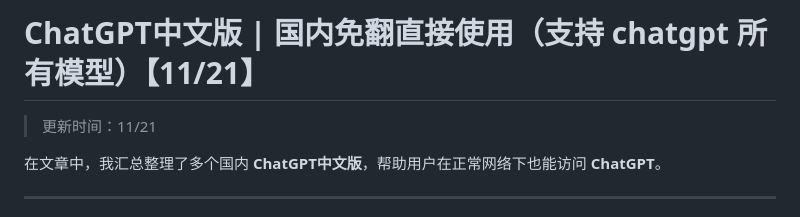
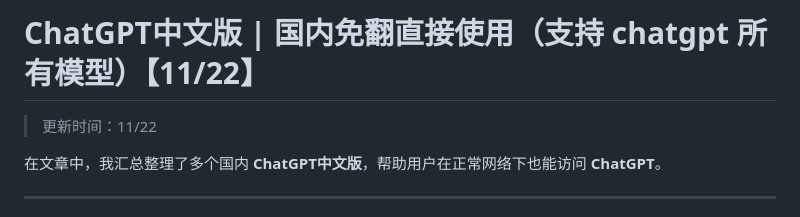
Before and after one commit to XiaoLiuLB/chatgpt-chinese, a Markdown page: README.md, the part around the change. GitHub-like rendering.

```diff
--- a/README.md
+++ b/README.md
@@ -1,5 +1,5 @@
-# ChatGPT中文版 | 国内免翻直接使用（支持 chatgpt 所有模型）【11/21】
-> 更新时间：11/21
+# ChatGPT中文版 | 国内免翻直接使用（支持 chatgpt 所有模型）【11/22】
+> 更新时间：11/22
 
 在文章中，我汇总整理了多个国内 **ChatGPT中文版**，帮助用户在正常网络下也能访问 **ChatGPT**。
 
```
